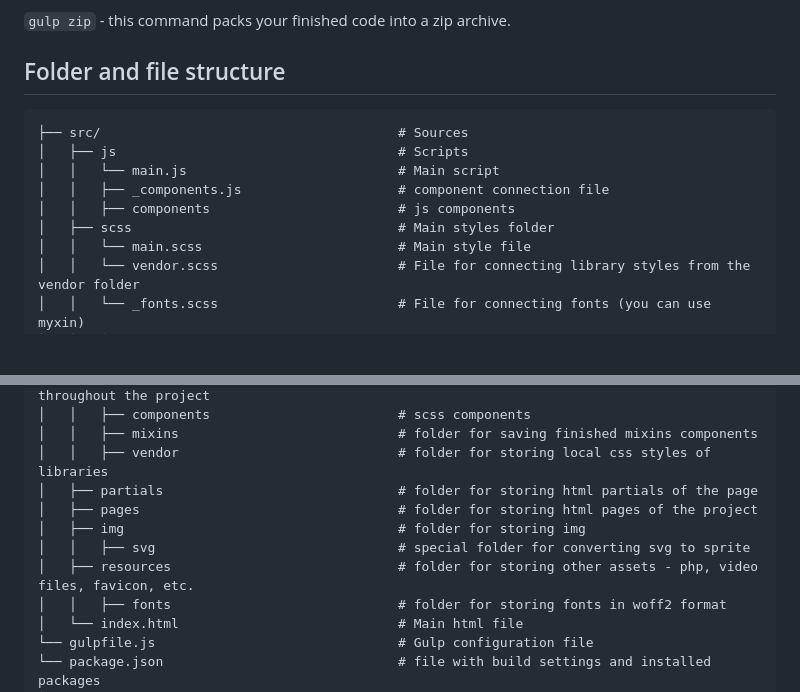
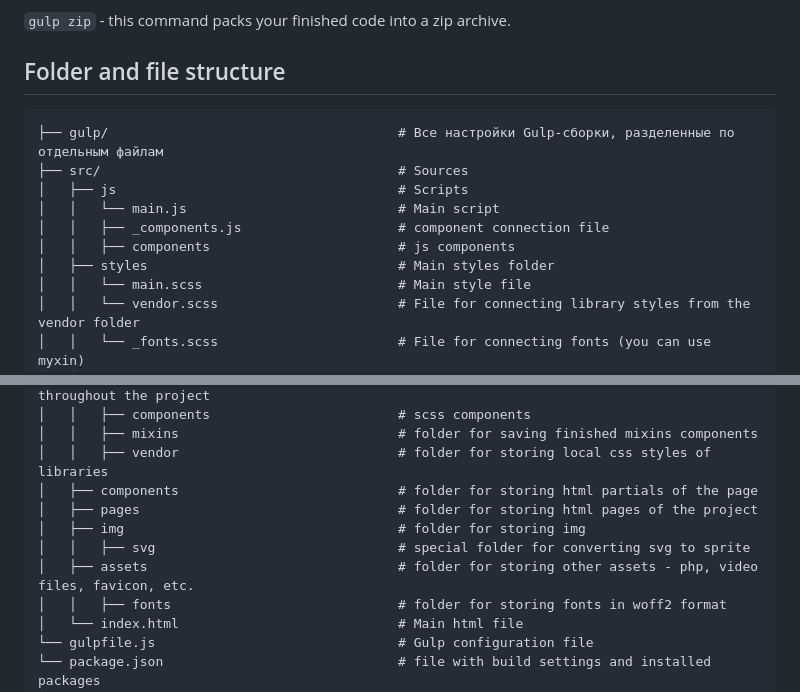
Before and after one commit to VitaliyLF/gulp-starter, a Markdown page: README.md, 2 parts joined by grey strips. GitHub-like rendering; blank space fills up the shorter version.

````diff
--- a/README.md
+++ b/README.md
@@ -18,12 +18,13 @@ You can then use any of the available build commands (the resulting files will b
 ## Folder and file structure
 
 ```
+├── gulp/                                     # Все настройки Gulp-сборки, разделенные по отдельным файлам
 ├── src/                                      # Sources
 │   ├── js                                    # Scripts
 │   │   └── main.js                           # Main script
 │   │   ├── _components.js                    # component connection file
 │   │   ├── components                        # js components
-│   ├── scss                                  # Main styles folder
+│   ├── styles                                # Main styles folder
 │   │   └── main.scss                         # Main style file
 │   │   └── vendor.scss                       # File for connecting library styles from the vendor folder
 │   │   └── _fonts.scss                       # File for connecting fonts (you can use myxin)
@@ -38,11 +39,11 @@ You can then use any of the available build commands (the resulting files will b
 │   │   ├── components                        # scss components
 │   │   ├── mixins                            # folder for saving finished mixins components
 │   │   ├── vendor                            # folder for storing local css styles of libraries
-│   ├── partials                              # folder for storing html partials of the page
+│   ├── components                            # folder for storing html partials of the page
 │   ├── pages                                 # folder for storing html pages of the project
 │   ├── img                                   # folder for storing img
 │   │   ├── svg                               # special folder for converting svg to sprite
-│   ├── resources                             # folder for storing other assets - php, video files, favicon, etc.
+│   ├── assets                                # folder for storing other assets - php, video files, favicon, etc.
 │   │   ├── fonts                             # folder for storing fonts in woff2 format
 │   └── index.html                            # Main html file
 └── gulpfile.js                               # Gulp configuration file
````
